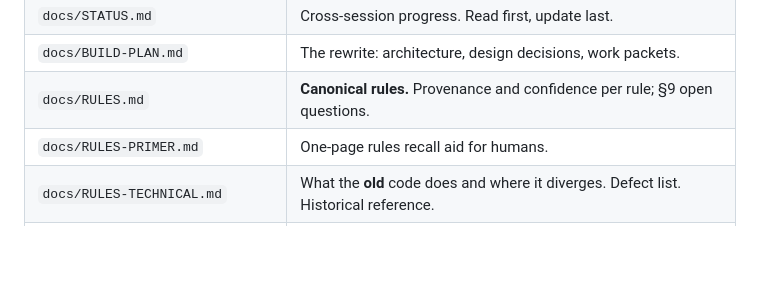
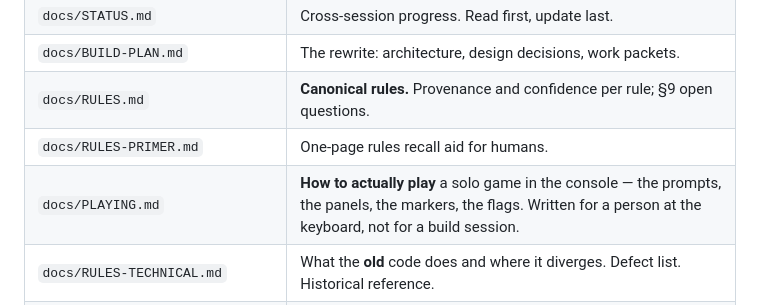
Before and after one commit to nickjones33/BurmesePoker, a Markdown page: CLAUDE.md, the part around the change. GitHub-like rendering; blank space fills up the shorter version.

```diff
--- a/CLAUDE.md
+++ b/CLAUDE.md
@@ -122,6 +122,7 @@ verified bug to show for it.
 | `docs/BUILD-PLAN.md` | The rewrite: architecture, design decisions, work packets. |
 | `docs/RULES.md` | **Canonical rules.** Provenance and confidence per rule; §9 open questions. |
 | `docs/RULES-PRIMER.md` | One-page rules recall aid for humans. |
+| `docs/PLAYING.md` | **How to actually play** a solo game in the console — the prompts, the panels, the markers, the flags. Written for a person at the keyboard, not for a build session. |
 | `docs/RULES-TECHNICAL.md` | What the **old** code does and where it diverges. Defect list. Historical reference. |
 | `docs/spec/RUN-CANDIDATES.md` | **Worked spec for packet P3**, the hardest one. Read before touching run generation. |
 | `docs/QUESTIONS-FOR-MYA-LAY.md` | Open rules questions phrased for an experienced player. Answers get promoted into `RULES.md` as `EXPERT`. |
```
Also changed, not shown: docs/PLAYING.md (added, +194 -0 lines).
